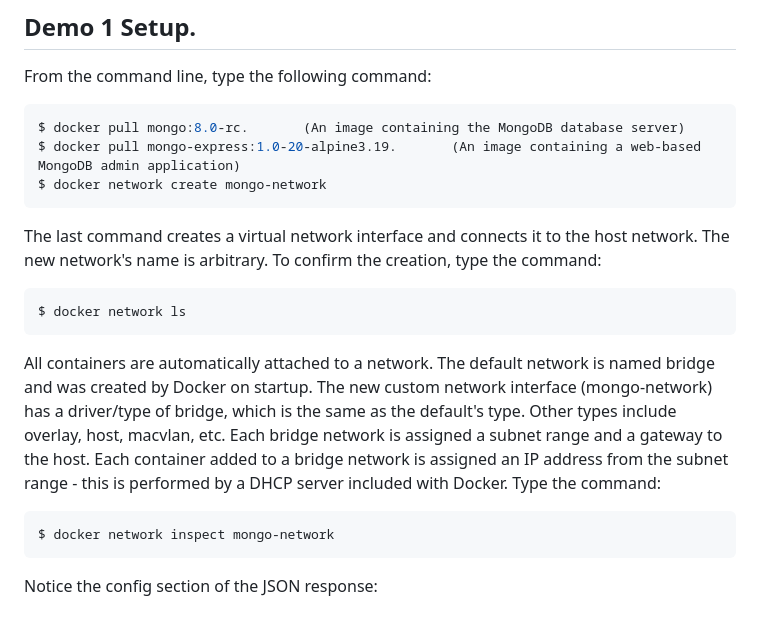
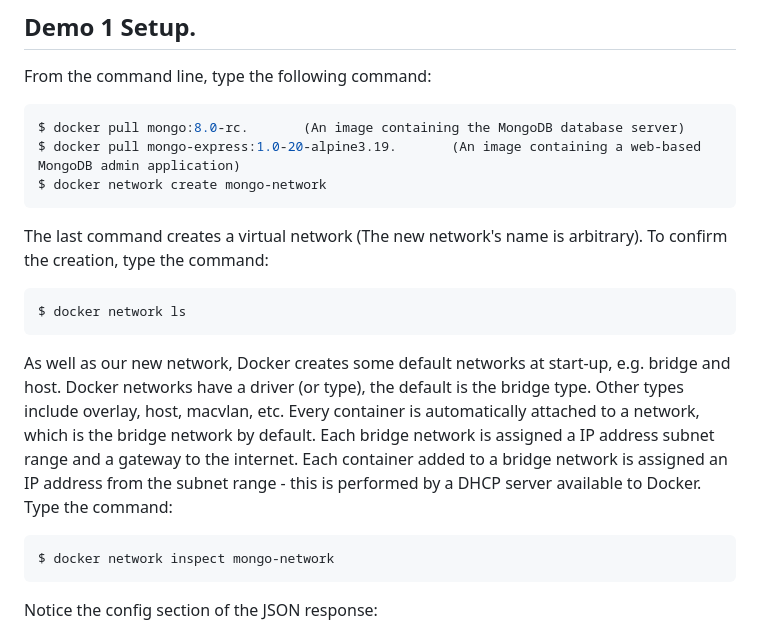
Before and after one commit to diarmuidoconnor/agile-practice-module, a Markdown page: topic01/book-2/01.Mongo_app.md, the part around one of its changes. Drawn GitHub-style.

```diff
--- a/topic01/book-2/01.Mongo_app.md
+++ b/topic01/book-2/01.Mongo_app.md
@@ -6,11 +6,11 @@ $ docker pull mongo:8.0-rc.       (An image containing the MongoDB database serv
 $ docker pull mongo-express:1.0-20-alpine3.19.       (An image containing a web-based MongoDB admin application)
 $ docker network create mongo-network
 ~~~
-The last command creates a virtual network interface and connects it to the host network. The new network's name is arbitrary. To confirm the creation, type the command:
+The last command creates a virtual network (The new network's name is arbitrary). To confirm the creation, type the command:
 ~~~bash
 $ docker network ls
 ~~~
-All containers are automatically attached to a network. The default network is named bridge and was created by Docker on startup. The new custom network interface (mongo-network) has a driver/type of bridge, which is the same as the default's type. Other types include overlay, host, macvlan, etc. Each bridge network is assigned a subnet range and a gateway to the host. Each container added to a bridge network is assigned an IP address from the subnet range - this is performed by a DHCP server included with Docker. Type the command:
+As well as our new network, Docker creates some default networks at start-up, e.g. bridge and host. Docker networks have a driver (or type), the default is the bridge type. Other types include overlay, host, macvlan, etc. Every container is automatically attached to a network, which is the bridge network by default. Each bridge network is assigned a IP address subnet range and a gateway to the internet. Each container added to a bridge network is assigned an IP address from the subnet range - this is performed by a DHCP server available to Docker. Type the command:
 ~~~bash
 $ docker network inspect mongo-network
 ~~~
```
Also changed, not shown: other parts of topic01/book-2/01.Mongo_app.md (+33 -18 lines), topic01/book-2/02.PostGres_app.md (+16 -5 lines), topic01/book-6/04.Exercise.md (added, +14 -0 lines).
